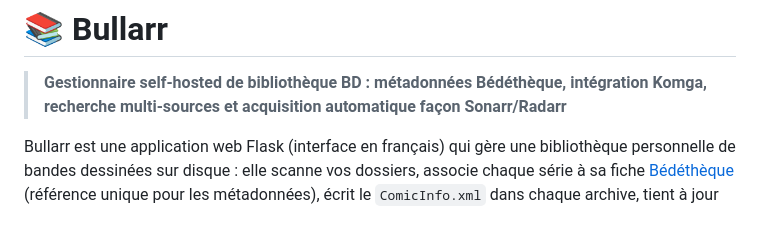
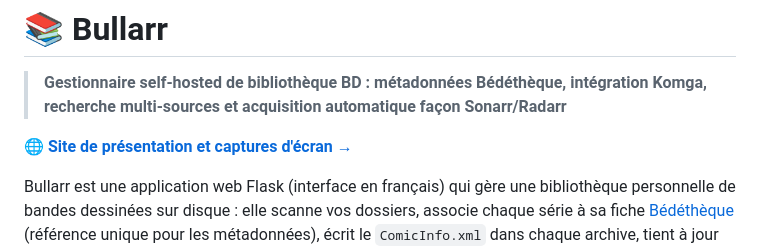
Before and after one commit to gwenvador/bullarr, a Markdown page: README.md, the part around the change. Rendered like a GitHub page; blank space fills up the shorter version.

Commit message:
README : lien vers le site de présentation (GitHub Pages)
Co-Authored-By: Claude Opus 4.8 <noreply@anthropic.com>

```diff
--- a/README.md
+++ b/README.md
@@ -1,6 +1,8 @@
 # 📚 Bullarr
 
 > **Gestionnaire self-hosted de bibliothèque BD : métadonnées Bédéthèque, intégration Komga, recherche multi-sources et acquisition automatique façon Sonarr/Radarr**
+
+🌐 **[Site de présentation et captures d'écran →](https://gwenvador.github.io/bullarr/)**
 
 Bullarr est une application web Flask (interface en français) qui gère une bibliothèque
 personnelle de bandes dessinées sur disque : elle scanne vos dossiers, associe
```
